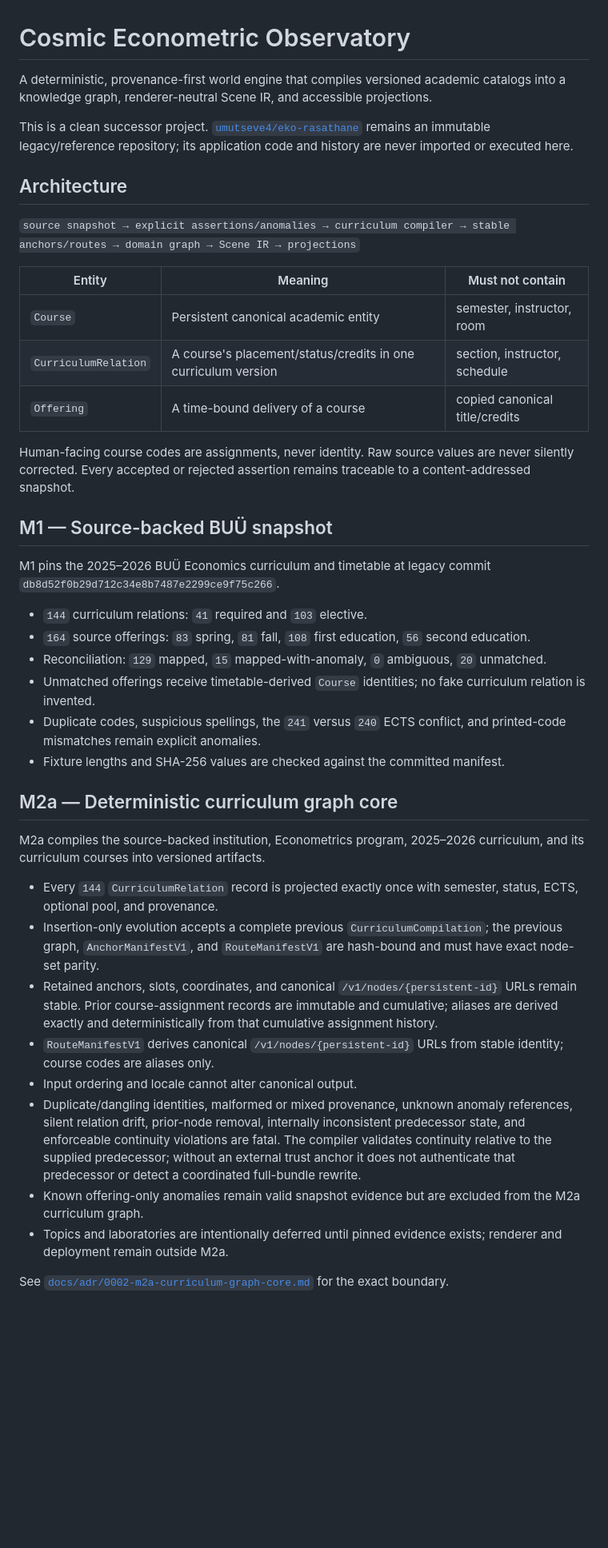
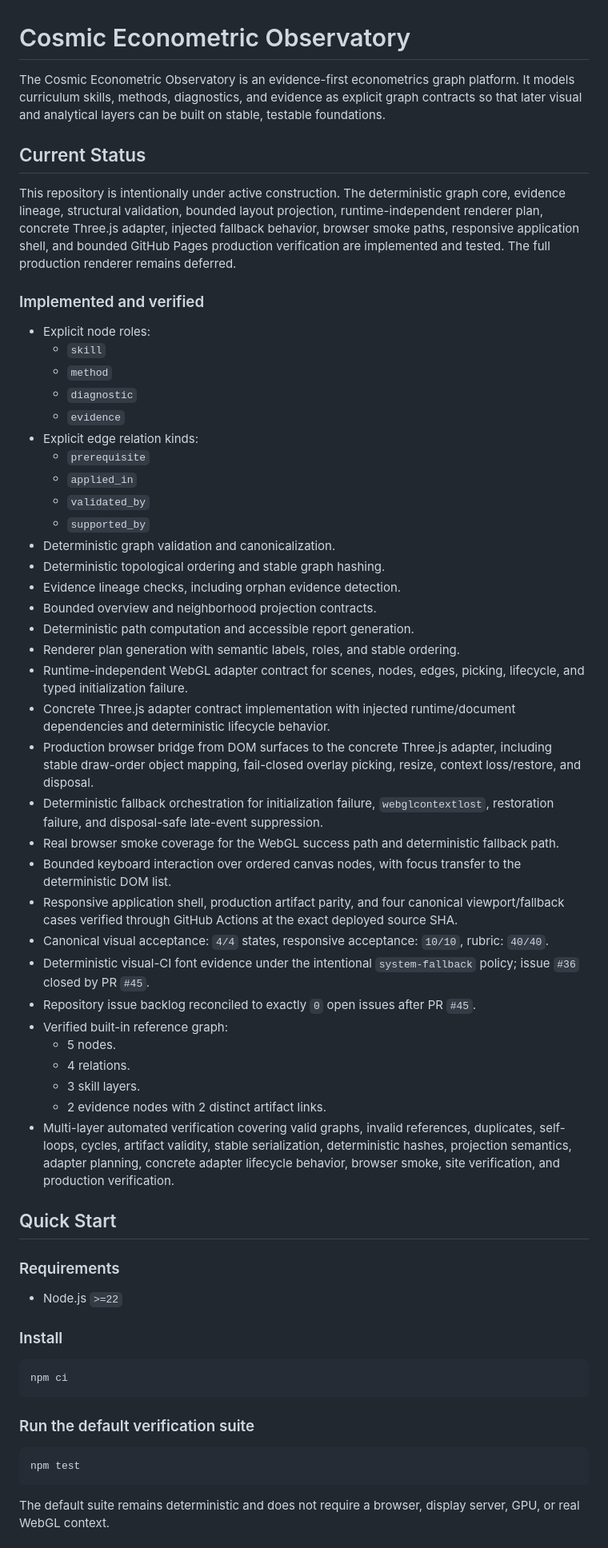
Before and after one commit to umutseve4/cosmic-econometric-observatory, a Markdown page: README.md, the part around one of its changes. Shown at 80% size. GitHub-like rendering; blank space fills up the shorter version.

Commit message:
docs: reconcile verified M3 and production scope

````diff
--- a/README.md
+++ b/README.md
@@ -1,44 +1,63 @@
 # Cosmic Econometric Observatory
 
-A deterministic, provenance-first world engine that compiles versioned academic catalogs into a knowledge graph, renderer-neutral Scene IR, and accessible projections.
+The Cosmic Econometric Observatory is an evidence-first econometrics graph platform. It models curriculum skills, methods, diagnostics, and evidence as explicit graph contracts so that later visual and analytical layers can be built on stable, testable foundations.
 
-This is a clean successor project. [`umutseve4/eko-rasathane`](https://github.com/umutseve4/eko-rasathane) remains an immutable legacy/reference repository; its application code and history are never imported or executed here.
+## Current Status
 
-## Architecture
+This repository is intentionally under active construction. The deterministic graph core, evidence lineage, structural validation, bounded layout projection, runtime-independent renderer plan, concrete Three.js adapter, injected fallback behavior, browser smoke paths, responsive application shell, and bounded GitHub Pages production verification are implemented and tested. The full production renderer remains deferred.
 
-`source snapshot → explicit assertions/anomalies → curriculum compiler → stable anchors/routes → domain graph → Scene IR → projections`
+### Implemented and verified
 
-| Entity | Meaning | Must not contain |
-|---|---|---|
-| `Course` | Persistent canonical academic entity | semester, instructor, room |
-| `CurriculumRelation` | A course's placement/status/credits in one curriculum version | section, instructor, schedule |
-| `Offering` | A time-bound delivery of a course | copied canonical title/credits |
+- Explicit node roles:
+  - `skill`
+  - `method`
+  - `diagnostic`
+  - `evidence`
+- Explicit edge relation kinds:
+  - `prerequisite`
+  - `applied_in`
+  - `validated_by`
+  - `supported_by`
+- Deterministic graph validation and canonicalization.
+- Deterministic topological ordering and stable graph hashing.
+- Evidence lineage checks, including orphan evidence detection.
+- Bounded overview and neighborhood projection contracts.
+- Deterministic path computation and accessible report generation.
+- Renderer plan generation with semantic labels, roles, and stable ordering.
+- Runtime-independent WebGL adapter contract for scenes, nodes, edges, picking, lifecycle, and typed initialization failure.
+- Concrete Three.js adapter contract implementation with injected runtime/document dependencies and deterministic lifecycle behavior.
+- Production browser bridge from DOM surfaces to the concrete Three.js adapter, including stable draw-order object mapping, fail-closed overlay picking, resize, context loss/restore, and disposal.
+- Deterministic fallback orchestration for initialization failure, `webglcontextlost`, restoration failure, and disposal-safe late-event suppression.
+- Real browser smoke coverage for the WebGL success path and deterministic fallback path.
+- Bounded keyboard interaction over ordered canvas nodes, with focus transfer to the deterministic DOM list.
+- Responsive application shell, production artifact parity, and four canonical viewport/fallback cases verified through GitHub Actions at the exact deployed source SHA.
+- Canonical visual acceptance: `4/4` states, responsive acceptance: `10/10`, rubric: `40/40`.
+- Deterministic visual-CI font evidence under the intentional `system-fallback` policy; issue `#36` closed by PR `#45`.
+- Repository issue backlog reconciled to exactly `0` open issues after PR `#45`.
+- Verified built-in reference graph:
+  - 5 nodes.
+  - 4 relations.
+  - 3 skill layers.
+  - 2 evidence nodes with 2 distinct artifact links.
+- Multi-layer automated verification covering valid graphs, invalid references, duplicates, self-loops, cycles, artifact validity, stable serialization, deterministic hashes, projection semantics, adapter planning, concrete adapter lifecycle behavior, browser smoke, site verification, and production verification.
 
-Human-facing course codes are assignments, never identity. Raw source values are never silently corrected. Every accepted or rejected assertion remains traceable to a content-addressed snapshot.
+## Quick Start
 
-## M1 — Source-backed BUÜ snapshot
+### Requirements
 
-M1 pins the 2025–2026 BUÜ Economics curriculum and timetable at legacy commit `db8d52f0b29d712c34e8b7487e2299ce9f75c266`.
+- Node.js `>=22`
 
-- `144` curriculum relations: `41` required and `103` elective.
-- `164` source offerings: `83` spring, `81` fall, `108` first education, `56` second education.
-- Reconciliation: `129` mapped, `15` mapped-with-anomaly, `0` ambiguous, `20` unmatched.
-- Unmatched offerings receive timetable-derived `Course` identities; no fake curriculum relation is invented.
-- Duplicate codes, suspicious spellings, the `241` versus `240` ECTS conflict, and printed-code mismatches remain explicit anomalies.
-- Fixture lengths and SHA-256 values are checked against the committed manifest.
+### Install
 
-## M2a — Deterministic curriculum graph core
+```bash
+npm ci
+```
 
-M2a compiles the source-backed institution, Econometrics program, 2025–2026 curriculum, and its curriculum courses into versioned artifacts.
+### Run the default verification suite
 
-- Every `144` `CurriculumRelation` record is projected exactly once with semester, status, ECTS, optional pool, and provenance.
-- Insertion-only evolution accepts a complete previous `CurriculumCompilation`; the previous graph, `AnchorManifestV1`, and `RouteManifestV1` are hash-bound and must have exact node-set parity.
-- Retained anchors, slots, coordinates, and canonical `/v1/nodes/{persistent-id}` URLs remain stable. Prior course-assignment records are immutable and cumulative; aliases are derived exactly and deterministically from that cumulative assignment history.
-- `RouteManifestV1` derives canonical `/v1/nodes/{persistent-id}` URLs from stable identity; course codes are aliases only.
-- Input ordering and locale cannot alter canonical output.
-- Duplicate/dangling identities, malformed or mixed provenance, unknown anomaly references, silent relation drift, prior-node removal, internally inconsistent predecessor state, and enforceable continuity violations are fatal. The compiler validates continuity relative to the supplied predecessor; without an external trust anchor it does not authenticate that predecessor or detect a coordinated full-bundle rewrite.
-- Known offering-only anomalies remain valid snapshot evidence but are excluded from the M2a curriculum graph.
-- Topics and laboratories are intentionally deferred until pinned evidence exists; renderer and deployment remain outside M2a.
+```bash
+npm test
+```
 
-See [`docs/adr/0002-m2a-curriculum-graph-core.md`](docs/adr/0002-m2a-curriculum-graph-core.md) for the exact boundary.
+The default suite remains deterministic and does not require a browser, display server, GPU, or real WebGL context.
 
````
Also changed, not shown: other parts of README.md (+98 -46 lines).
